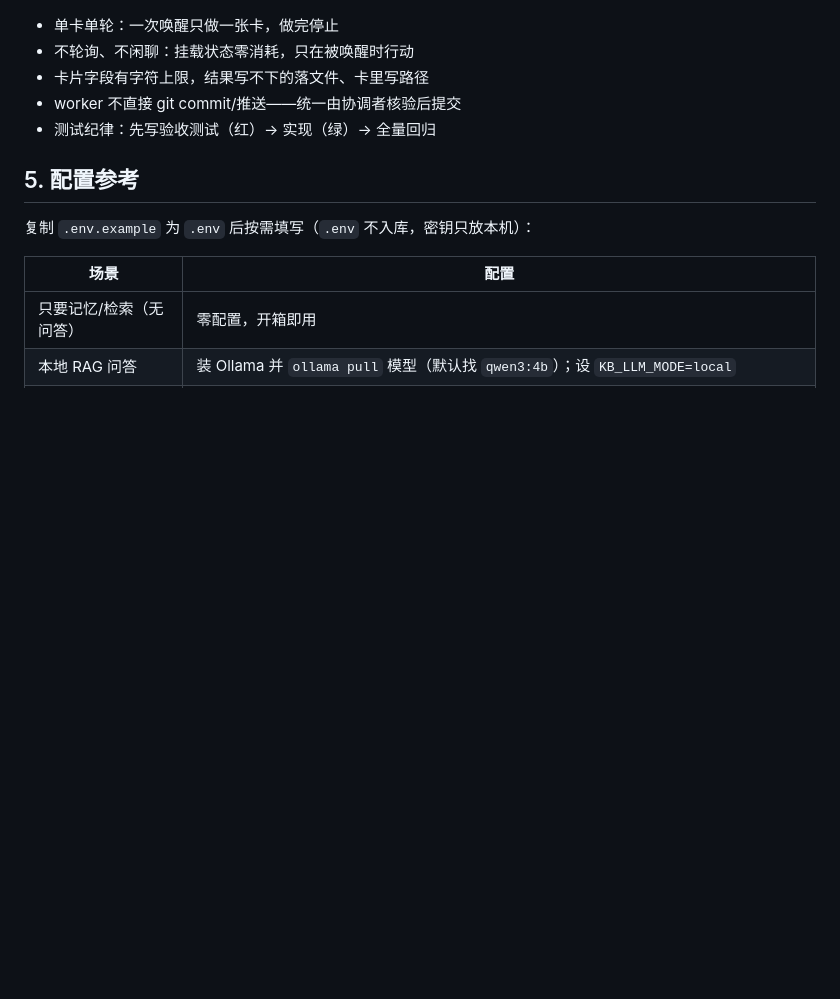
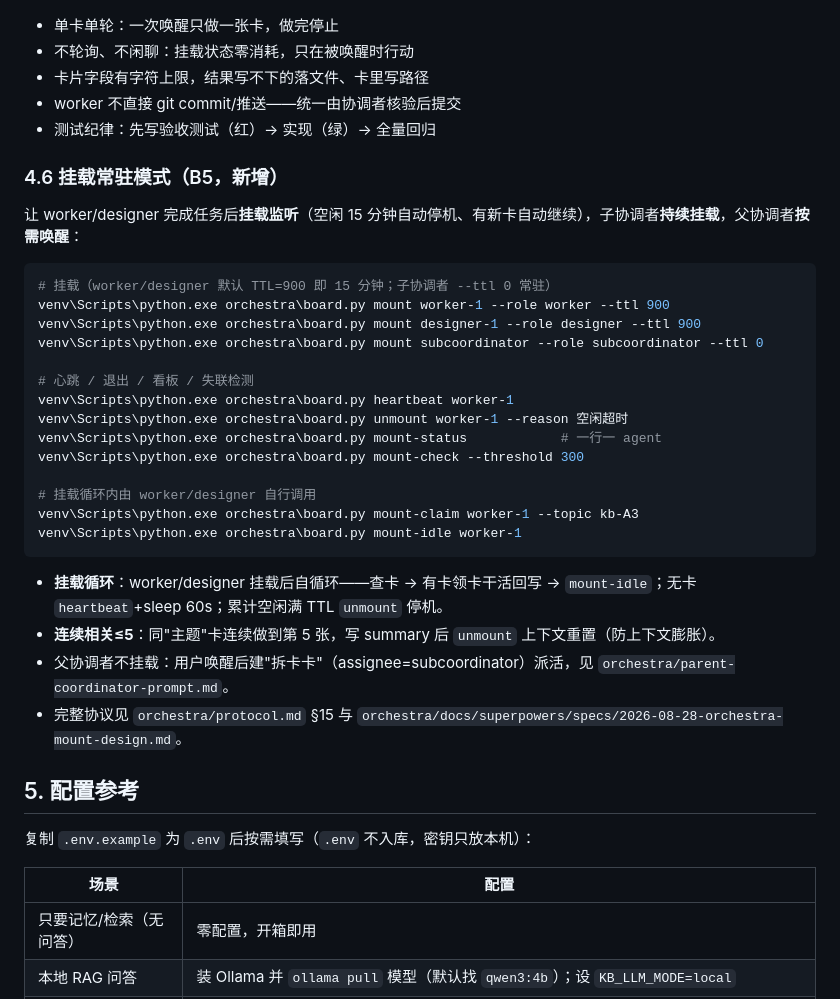
Before and after one commit to fish827-08/rag-kb, a Markdown page: docs/USER_GUIDE.md, the part around the change. Rendered like a GitHub page; blank space fills up the shorter version.

Commit message:
节点B5-5: 文档同步——USER_GUIDE挂载用法、PROJECT/ROADMAP B线B5挂载常驻状态

````diff
--- a/docs/USER_GUIDE.md
+++ b/docs/USER_GUIDE.md
@@ -283,6 +283,32 @@ worker 全部完成后，回协调者任务说"**核验**"。协调者会独立
 - worker 不直接 git commit/推送——统一由协调者核验后提交
 - 测试纪律：先写验收测试（红）→ 实现（绿）→ 全量回归
 
+### 4.6 挂载常驻模式（B5，新增）
+
+让 worker/designer 完成任务后**挂载监听**（空闲 15 分钟自动停机、有新卡自动继续），子协调者**持续挂载**，父协调者**按需唤醒**：
+
+```powershell
+# 挂载（worker/designer 默认 TTL=900 即 15 分钟；子协调者 --ttl 0 常驻）
+venv\Scripts\python.exe orchestra\board.py mount worker-1 --role worker --ttl 900
+venv\Scripts\python.exe orchestra\board.py mount designer-1 --role designer --ttl 900
+venv\Scripts\python.exe orchestra\board.py mount subcoordinator --role subcoordinator --ttl 0
+
+# 心跳 / 退出 / 看板 / 失联检测
+venv\Scripts\python.exe orchestra\board.py heartbeat worker-1
+venv\Scripts\python.exe orchestra\board.py unmount worker-1 --reason 空闲超时
+venv\Scripts\python.exe orchestra\board.py mount-status            # 一行一 agent
+venv\Scripts\python.exe orchestra\board.py mount-check --threshold 300
+
+# 挂载循环内由 worker/designer 自行调用
+venv\Scripts\python.exe orchestra\board.py mount-claim worker-1 --topic kb-A3
+venv\Scripts\python.exe orchestra\board.py mount-idle worker-1
+```
+
+- **挂载循环**：worker/designer 挂载后自循环——查卡 → 有卡领卡干活回写 → `mount-idle`；无卡 `heartbeat`+sleep 60s；累计空闲满 TTL `unmount` 停机。
+- **连续相关≤5**：同"主题"卡连续做到第 5 张，写 summary 后 `unmount` 上下文重置（防上下文膨胀）。
+- 父协调者不挂载：用户唤醒后建"拆卡卡"（assignee=subcoordinator）派活，见 `orchestra/parent-coordinator-prompt.md`。
+- 完整协议见 `orchestra/protocol.md` §15 与 `orchestra/docs/superpowers/specs/2026-08-28-orchestra-mount-design.md`。
+
 ## 5. 配置参考
 
 复制 `.env.example` 为 `.env` 后按需填写（`.env` 不入库，密钥只放本机）：
````
Also changed, not shown: PROJECT.md (+2 -1 lines), ROADMAP.md (+5 -0 lines).
